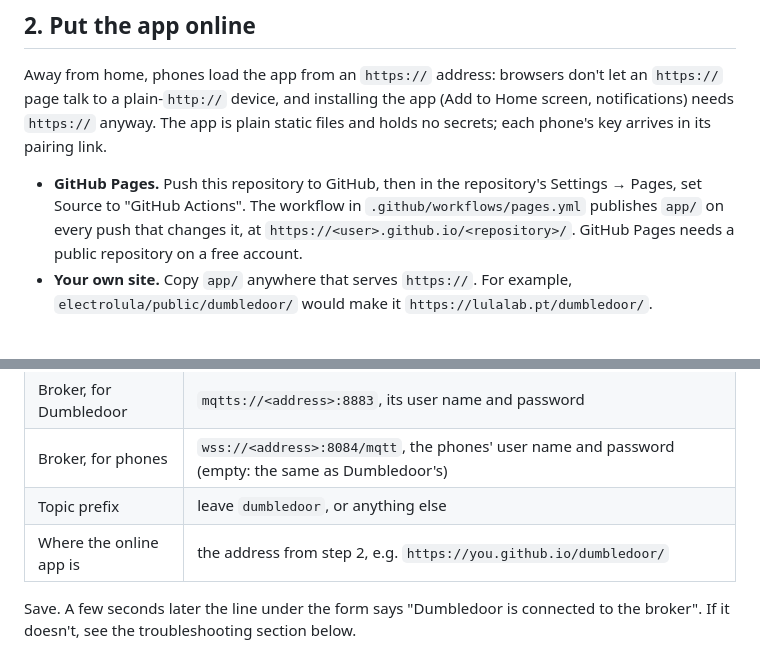
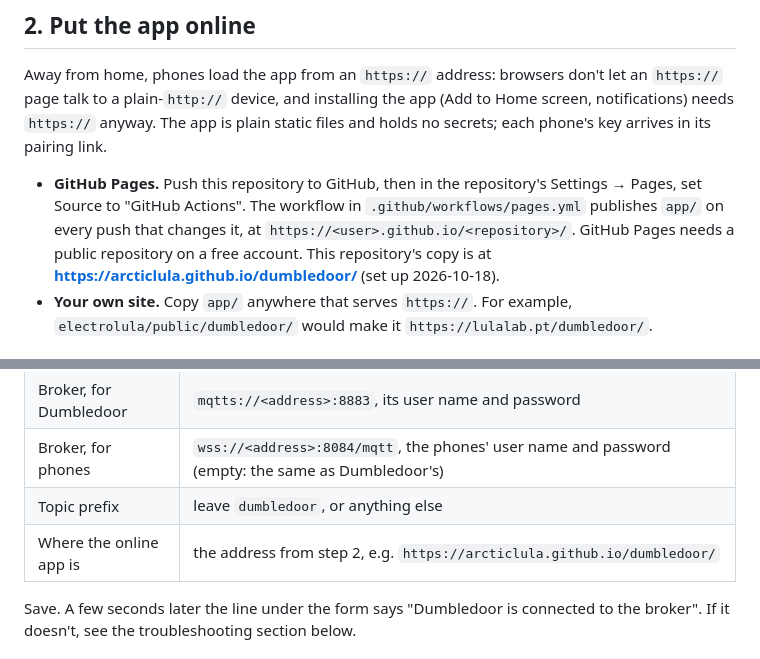
Before and after one commit to arcticlula/dumbledoor, a Markdown page: docs/remote-access.md, 2 parts joined by grey strips. Drawn GitHub-style.

```diff
--- a/docs/remote-access.md
+++ b/docs/remote-access.md
@@ -27,7 +27,7 @@ HiveMQ Cloud's free Serverless plan no longer takes new clusters and shuts down
 
 Away from home, phones load the app from an `https://` address: browsers don't let an `https://` page talk to a plain-`http://` device, and installing the app (Add to Home screen, notifications) needs `https://` anyway. The app is plain static files and holds no secrets; each phone's key arrives in its pairing link.
 
-- **GitHub Pages.** Push this repository to GitHub, then in the repository's Settings → Pages, set Source to "GitHub Actions". The workflow in `.github/workflows/pages.yml` publishes `app/` on every push that changes it, at `https://<user>.github.io/<repository>/`. GitHub Pages needs a public repository on a free account.
+- **GitHub Pages.** Push this repository to GitHub, then in the repository's Settings → Pages, set Source to "GitHub Actions". The workflow in `.github/workflows/pages.yml` publishes `app/` on every push that changes it, at `https://<user>.github.io/<repository>/`. GitHub Pages needs a public repository on a free account. This repository's copy is at **https://arcticlula.github.io/dumbledoor/** (set up 2026-10-18).
 - **Your own site.** Copy `app/` anywhere that serves `https://`. For example, `electrolula/public/dumbledoor/` would make it `https://lulalab.pt/dumbledoor/`.
 
 ## 3. Tell Dumbledoor
@@ -40,7 +40,7 @@ At home, open `http://dumbledoor.local` with an admin phone, then Settings → *
 | Broker, for Dumbledoor | `mqtts://<address>:8883`, its user name and password |
 | Broker, for phones | `wss://<address>:8084/mqtt`, the phones' user name and password (empty: the same as Dumbledoor's) |
 | Topic prefix | leave `dumbledoor`, or anything else |
-| Where the online app is | the address from step 2, e.g. `https://you.github.io/dumbledoor/` |
+| Where the online app is | the address from step 2, e.g. `https://arcticlula.github.io/dumbledoor/` |
 
 Save. A few seconds later the line under the form says "Dumbledoor is connected to the broker". If it doesn't, see the troubleshooting section below.
 
```
Also changed, not shown: PLAN.md (+1 -1 lines), README.md (+2 -0 lines).
